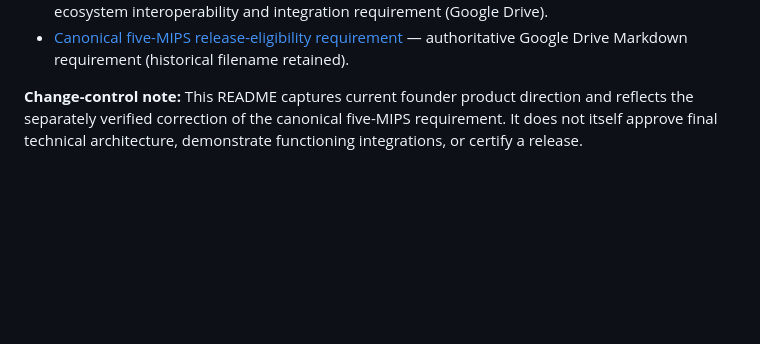
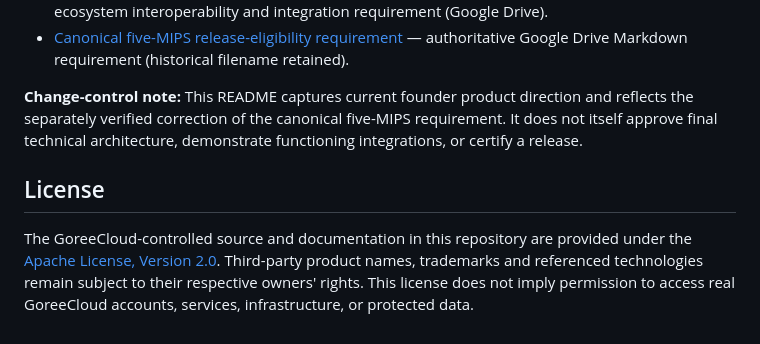
Before and after one commit to GoreeCloud/mesh, a Markdown page: README.md, the part around the change. GitHub-like rendering; blank space fills up the shorter version.

Commit message:
docs(mesh): identify proposed Apache-2.0 terms in repository README

```diff
--- a/README.md
+++ b/README.md
@@ -197,3 +197,7 @@ Before implementation details or release status can be asserted, resolve:
 - [Canonical five-MIPS release-eligibility requirement](https://drive.google.com/file/d/1mzBTnWag2ca8wsRg9uHl4IXOkjkoTT9o/view) — authoritative Google Drive Markdown requirement (historical filename retained).
 
 **Change-control note:** This README captures current founder product direction and reflects the separately verified correction of the canonical five-MIPS requirement. It does not itself approve final technical architecture, demonstrate functioning integrations, or certify a release.
+
+## License
+
+The GoreeCloud-controlled source and documentation in this repository are provided under the [Apache License, Version 2.0](LICENSE). Third-party product names, trademarks and referenced technologies remain subject to their respective owners' rights. This license does not imply permission to access real GoreeCloud accounts, services, infrastructure, or protected data.
```
